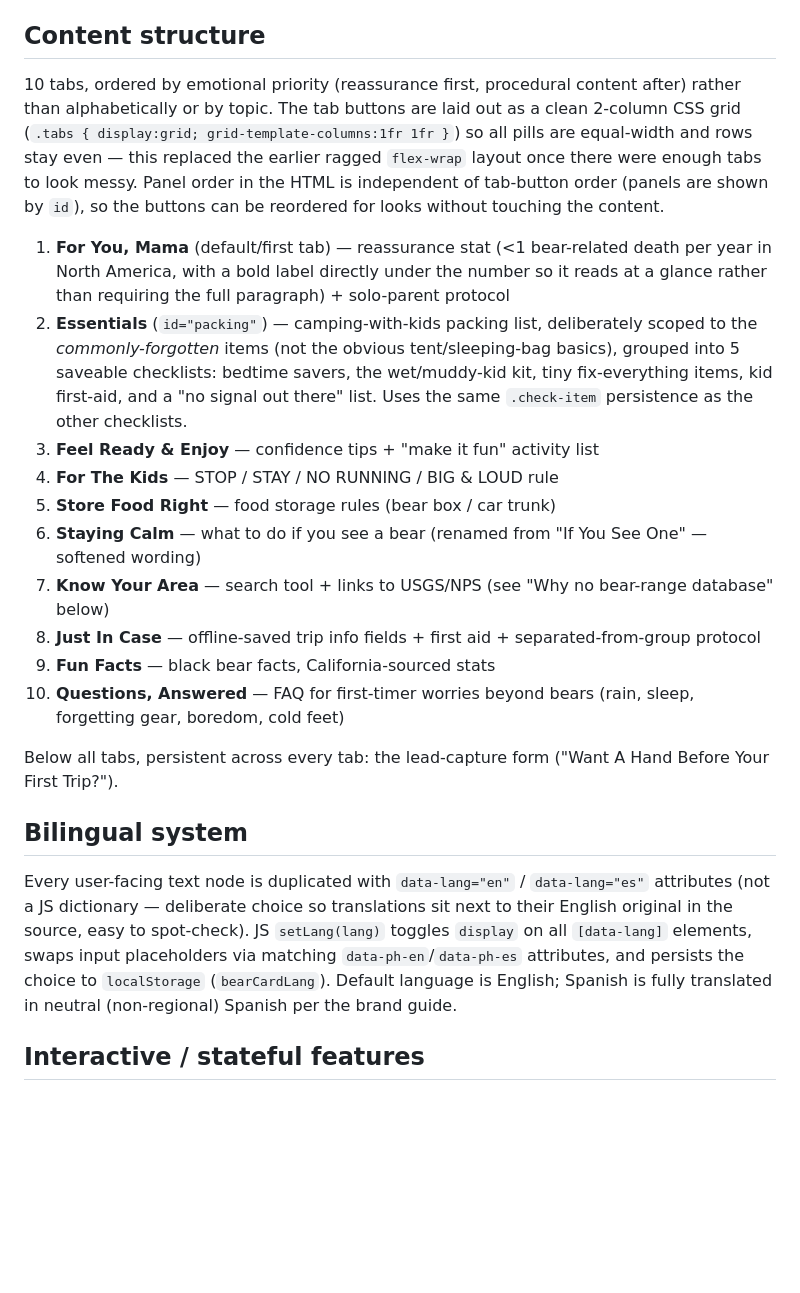
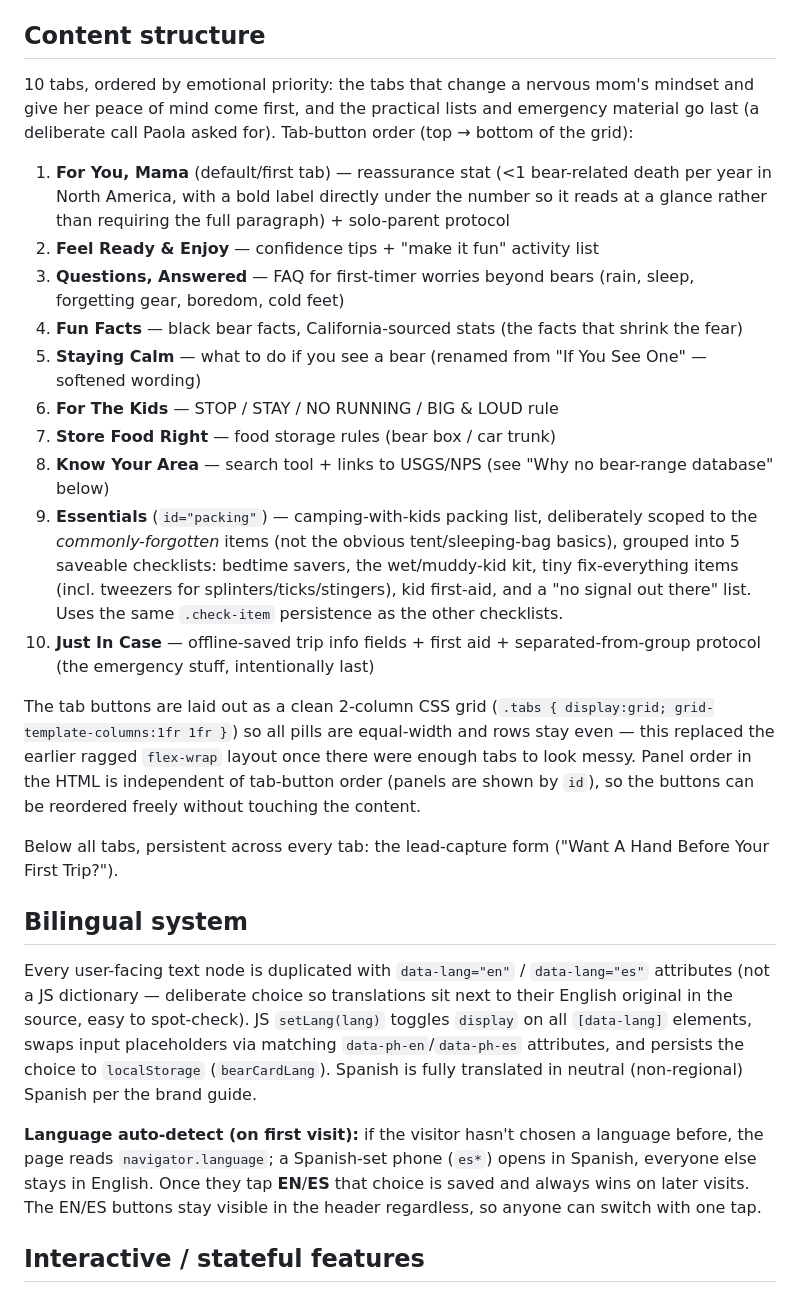
Before and after one commit to Paola250025/Bear-Card, a Markdown page: docs/SPEC.md, the part around the change. GitHub-like rendering; blank space fills up the shorter version.

Commit message:
docs: emotional-priority tab order, language auto-detect, tweezers

```diff
--- a/docs/SPEC.md
+++ b/docs/SPEC.md
@@ -29,22 +29,26 @@ docs/
 No `src/`, no build output — what's in the repo is exactly what's served.
 
 ## Content structure
-10 tabs, ordered by emotional priority (reassurance first, procedural content after) rather than alphabetically or by topic. The tab buttons are laid out as a clean 2-column CSS grid (`.tabs { display:grid; grid-template-columns:1fr 1fr }`) so all pills are equal-width and rows stay even — this replaced the earlier ragged `flex-wrap` layout once there were enough tabs to look messy. Panel order in the HTML is independent of tab-button order (panels are shown by `id`), so the buttons can be reordered for looks without touching the content.
+10 tabs, ordered by emotional priority: the tabs that change a nervous mom's mindset and give her peace of mind come first, and the practical lists and emergency material go last (a deliberate call Paola asked for). Tab-button order (top → bottom of the grid):
 1. **For You, Mama** (default/first tab) — reassurance stat (<1 bear-related death per year in North America, with a bold label directly under the number so it reads at a glance rather than requiring the full paragraph) + solo-parent protocol
-2. **Essentials** (`id="packing"`) — camping-with-kids packing list, deliberately scoped to the *commonly-forgotten* items (not the obvious tent/sleeping-bag basics), grouped into 5 saveable checklists: bedtime savers, the wet/muddy-kid kit, tiny fix-everything items, kid first-aid, and a "no signal out there" list. Uses the same `.check-item` persistence as the other checklists.
-3. **Feel Ready & Enjoy** — confidence tips + "make it fun" activity list
-4. **For The Kids** — STOP / STAY / NO RUNNING / BIG & LOUD rule
-5. **Store Food Right** — food storage rules (bear box / car trunk)
-6. **Staying Calm** — what to do if you see a bear (renamed from "If You See One" — softened wording)
-7. **Know Your Area** — search tool + links to USGS/NPS (see "Why no bear-range database" below)
-8. **Just In Case** — offline-saved trip info fields + first aid + separated-from-group protocol
-9. **Fun Facts** — black bear facts, California-sourced stats
-10. **Questions, Answered** — FAQ for first-timer worries beyond bears (rain, sleep, forgetting gear, boredom, cold feet)
+2. **Feel Ready & Enjoy** — confidence tips + "make it fun" activity list
+3. **Questions, Answered** — FAQ for first-timer worries beyond bears (rain, sleep, forgetting gear, boredom, cold feet)
+4. **Fun Facts** — black bear facts, California-sourced stats (the facts that shrink the fear)
+5. **Staying Calm** — what to do if you see a bear (renamed from "If You See One" — softened wording)
+6. **For The Kids** — STOP / STAY / NO RUNNING / BIG & LOUD rule
+7. **Store Food Right** — food storage rules (bear box / car trunk)
+8. **Know Your Area** — search tool + links to USGS/NPS (see "Why no bear-range database" below)
+9. **Essentials** (`id="packing"`) — camping-with-kids packing list, deliberately scoped to the *commonly-forgotten* items (not the obvious tent/sleeping-bag basics), grouped into 5 saveable checklists: bedtime savers, the wet/muddy-kid kit, tiny fix-everything items (incl. tweezers for splinters/ticks/stingers), kid first-aid, and a "no signal out there" list. Uses the same `.check-item` persistence as the other checklists.
+10. **Just In Case** — offline-saved trip info fields + first aid + separated-from-group protocol (the emergency stuff, intentionally last)
+
+The tab buttons are laid out as a clean 2-column CSS grid (`.tabs { display:grid; grid-template-columns:1fr 1fr }`) so all pills are equal-width and rows stay even — this replaced the earlier ragged `flex-wrap` layout once there were enough tabs to look messy. Panel order in the HTML is independent of tab-button order (panels are shown by `id`), so the buttons can be reordered freely without touching the content.
 
 Below all tabs, persistent across every tab: the lead-capture form ("Want A Hand Before Your First Trip?").
 
 ## Bilingual system
-Every user-facing text node is duplicated with `data-lang="en"` / `data-lang="es"` attributes (not a JS dictionary — deliberate choice so translations sit next to their English original in the source, easy to spot-check). JS `setLang(lang)` toggles `display` on all `[data-lang]` elements, swaps input placeholders via matching `data-ph-en`/`data-ph-es` attributes, and persists the choice to `localStorage` (`bearCardLang`). Default language is English; Spanish is fully translated in neutral (non-regional) Spanish per the brand guide.
+Every user-facing text node is duplicated with `data-lang="en"` / `data-lang="es"` attributes (not a JS dictionary — deliberate choice so translations sit next to their English original in the source, easy to spot-check). JS `setLang(lang)` toggles `display` on all `[data-lang]` elements, swaps input placeholders via matching `data-ph-en`/`data-ph-es` attributes, and persists the choice to `localStorage` (`bearCardLang`). Spanish is fully translated in neutral (non-regional) Spanish per the brand guide.
+
+**Language auto-detect (on first visit):** if the visitor hasn't chosen a language before, the page reads `navigator.language`; a Spanish-set phone (`es*`) opens in Spanish, everyone else stays in English. Once they tap **EN**/**ES** that choice is saved and always wins on later visits. The EN/ES buttons stay visible in the header regardless, so anyone can switch with one tap.
 
 ## Interactive / stateful features
 All persistence is via `localStorage` — nothing is sent anywhere except the lead form (see below). Data stays on the visitor's own device/browser only.
```
Also changed, not shown: docs/ROADMAP.md (+2 -1 lines).
